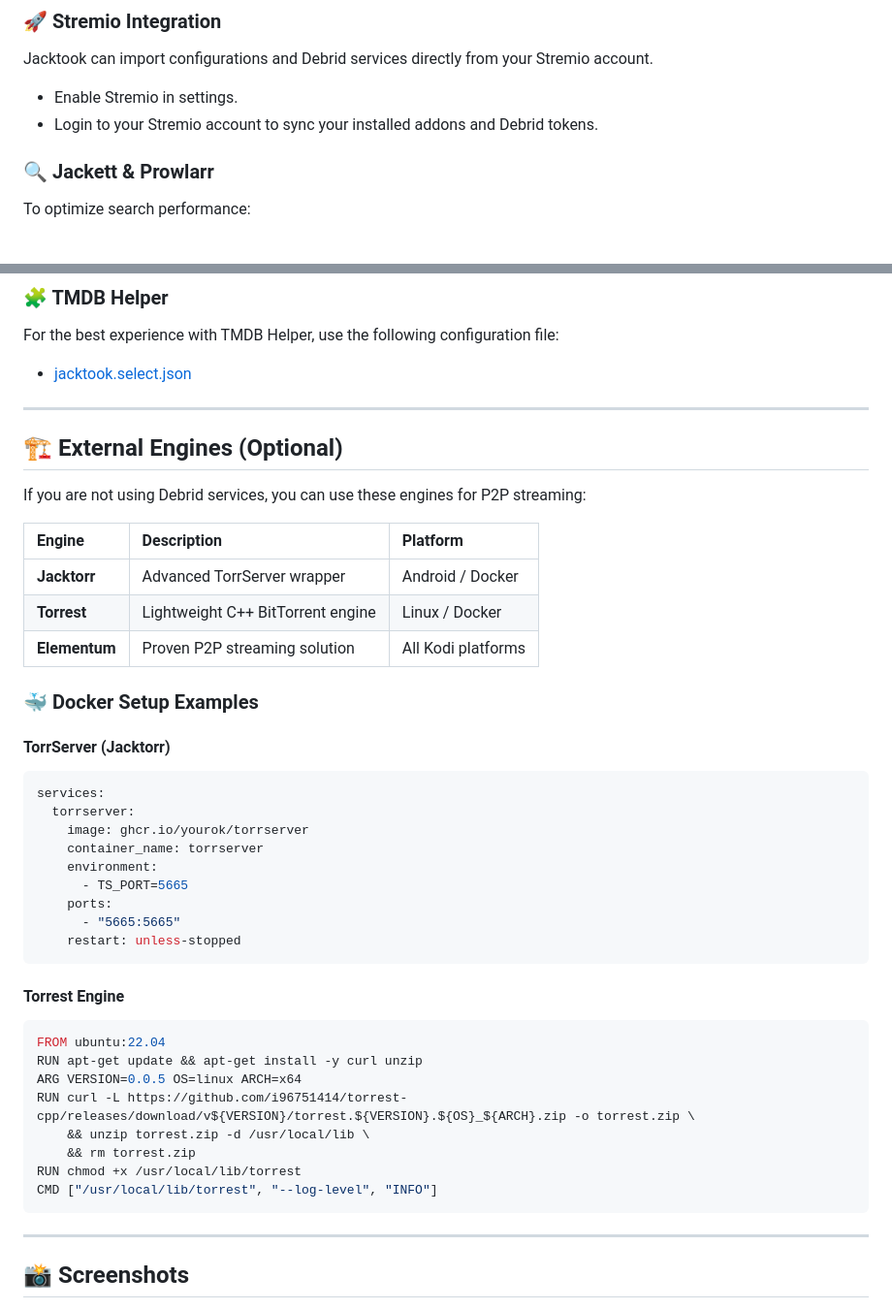
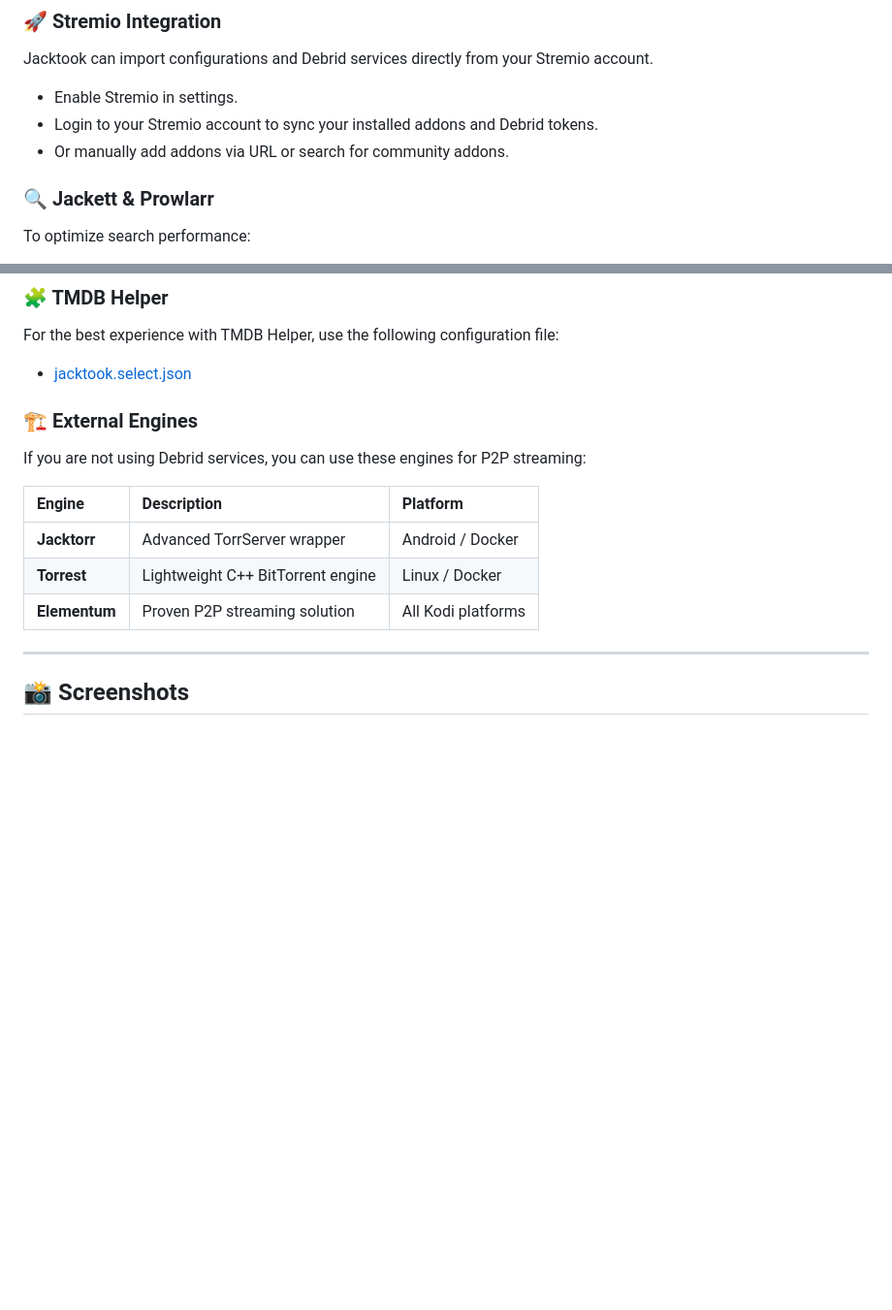
Before and after one commit to Sam-Max/plugin.video.jacktook, a Markdown page: README.md, 2 parts joined by grey strips. Shown at 97% size. Rendered like a GitHub page; blank space fills up the shorter version.

Commit message:
docs: update readme

````diff
--- a/README.md
+++ b/README.md
@@ -63,6 +69,7 @@ The recommended installation method is via the official repository to ensure you
 Jacktook can import configurations and Debrid services directly from your Stremio account.
 - Enable Stremio in settings.
 - Login to your Stremio account to sync your installed addons and Debrid tokens.
+- Or manually add addons via URL or search for community addons.
 
 ### 🔍 Jackett & Prowlarr
 To optimize search performance:
@@ -80,9 +87,8 @@ Translate subtitles and metadata instantly.
 For the best experience with TMDB Helper, use the following configuration file:
 - [jacktook.select.json](https://raw.githubusercontent.com/Sam-Max/plugin.video.jacktook/master/jacktook.select.json)
 
----
 
-## 🏗️ External Engines (Optional)
+### 🏗️ External Engines
 
 If you are not using Debrid services, you can use these engines for P2P streaming:
 
@@ -91,33 +97,6 @@ If you are not using Debrid services, you can use these engines for P2P streamin
 | **Jacktorr** | Advanced TorrServer wrapper | Android / Docker |
 | **Torrest** | Lightweight C++ BitTorrent engine | Linux / Docker |
 | **Elementum** | Proven P2P streaming solution | All Kodi platforms |
-
-### 🐳 Docker Setup Examples
-
-#### TorrServer (Jacktorr)
-```yaml
-services:
-  torrserver:
-    image: ghcr.io/yourok/torrserver
-    container_name: torrserver
-    environment:
-      - TS_PORT=5665
-    ports:
-      - "5665:5665"
-    restart: unless-stopped
-```
-
-#### Torrest Engine
-```dockerfile
-FROM ubuntu:22.04
-RUN apt-get update && apt-get install -y curl unzip
-ARG VERSION=0.0.5 OS=linux ARCH=x64
-RUN curl -L https://github.com/i96751414/torrest-cpp/releases/download/v${VERSION}/torrest.${VERSION}.${OS}_${ARCH}.zip -o torrest.zip \
-    && unzip torrest.zip -d /usr/local/lib \
-    && rm torrest.zip
-RUN chmod +x /usr/local/lib/torrest
-CMD ["/usr/local/lib/torrest", "--log-level", "INFO"]
-```
 
 ---
 
````
Also changed, not shown: other parts of README.md (+11 -5 lines).
